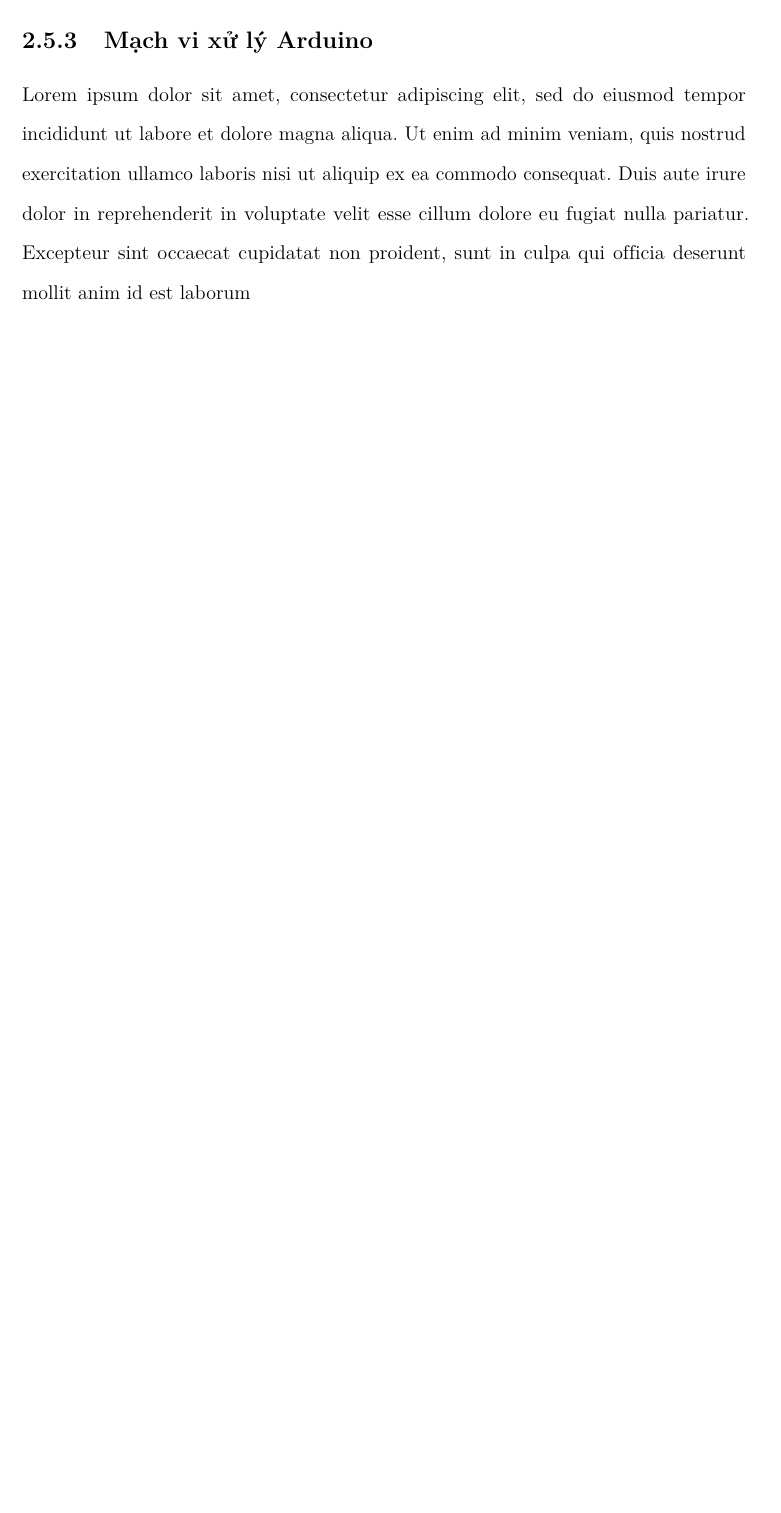
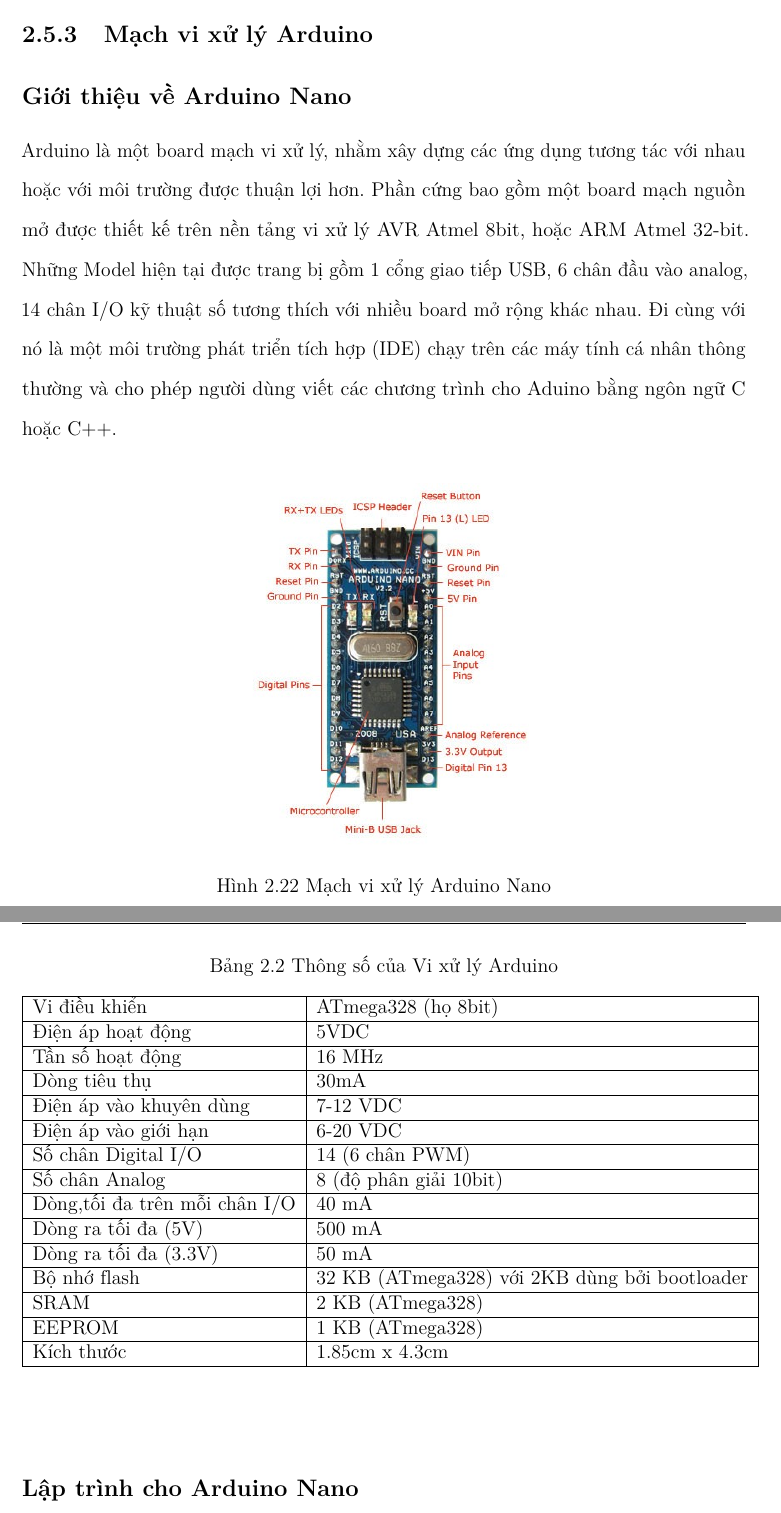
Before and after one commit to MrWhoz/skynet-paper, a LaTeX thesis (thesis.tex, which reads Chapter2/chapter2.tex): part of page 42 of 70 before the commit and two parts of pages 42 and 43 of 74 after it, the two joined at a grey line, cut so that both start at the same text, the shorter picture padded with empty space. Compiled offline with pdfLaTeX.

Commit message:
Complete Arduino Nano

```diff
--- a/Chapter2/chapter2.tex
+++ b/Chapter2/chapter2.tex
@@ -437,4 +437,11 @@
 
 
 \subsection{Mạch vi xử lý Arduino}
-Lorem ipsum dolor sit amet, consectetur adipiscing elit, sed do eiusmod tempor incididunt ut labore et dolore magna aliqua. Ut enim ad minim veniam, quis nostrud exercitation ullamco laboris nisi ut aliquip ex ea commodo consequat. Duis aute irure dolor in reprehenderit in voluptate velit esse cillum dolore eu fugiat nulla pariatur. Excepteur sint occaecat cupidatat non proident, sunt in culpa qui officia deserunt mollit anim id est laborum
+\subsection*{Giới thiệu về Arduino Nano}
+Arduino là một board mạch vi xử lý, nhằm xây dựng các ứng dụng tương tác với nhau hoặc với môi trường được thuận lợi hơn. Phần cứng bao gồm một board mạch nguồn mở được thiết kế trên nền tảng vi xử lý AVR Atmel 8bit, hoặc ARM Atmel 32-bit. Những Model hiện tại được trang bị gồm 1 cổng giao tiếp USB, 6 chân đầu vào analog, 14 chân I/O kỹ thuật số tương thích với nhiều board mở rộng khác nhau. Đi cùng với nó là một môi trường phát triển tích hợp (IDE) chạy trên các máy tính cá nhân thông thường và cho phép người dùng viết các chương trình cho Aduino bằng ngôn ngữ C hoặc C++.
+
+\begin{center}
+\begin{figure}[htp]
+\centering
+\includegraphics[width=0.4\textwidth]{arduinonano}
+\caption[Mạch vi xử lý Arduino Nano]{Mạch vi xử lý Arduino Nano}
@@ -441,2 +454,28 @@
+\begin{center}
+\begin{table}[]
+\centering
+\caption{Thông số của Vi xử lý Arduino}
+\label{table:thongsoarduino}
+\begin{tabular}{|l|l|}
+\hline
+Vi điều khiển                 & ATmega328 (họ 8bit)                           \\ \hline
+Điện áp hoạt động             & 5VDC                                          \\ \hline
+Tần số hoạt động              & 16 MHz                                        \\ \hline
+Dòng tiêu thụ                 & 30mA                                          \\ \hline
+Điện áp vào khuyên dùng       & 7-12 VDC                                      \\ \hline
+Điện áp vào giới hạn          & 6-20 VDC                                      \\ \hline
+Số chân Digital I/O           & 14 (6 chân PWM)                               \\ \hline
+Số chân Analog                & 8 (độ phân giải 10bit)                        \\ \hline
+Dòng,tối đa trên mỗi chân I/O & 40 mA                                         \\ \hline
+Dòng ra tối đa (5V)           & 500 mA                                        \\ \hline
+Dòng ra tối đa (3.3V)         & 50 mA                                         \\ \hline
+Bộ nhớ flash                  & 32 KB (ATmega328) với 2KB dùng bởi bootloader \\ \hline
+SRAM                          & 2 KB (ATmega328)                              \\ \hline
+EEPROM                        & 1 KB (ATmega328)                              \\ \hline
+Kích thước                    & 1.85cm x 4.3cm                                \\ \hline
+\end{tabular}
+\end{table}
+\end{center}
 
 
+\subsection*{Lập trình cho Arduino Nano}
```
Also changed, not shown: Chapter2/Figs/Raster/arduinonano.jpg (added), Chapter2/Figs/Raster/arduinonano_ide.png (added), Chapter2/chapter2.tex (46 more changed lines), 10 other files.
